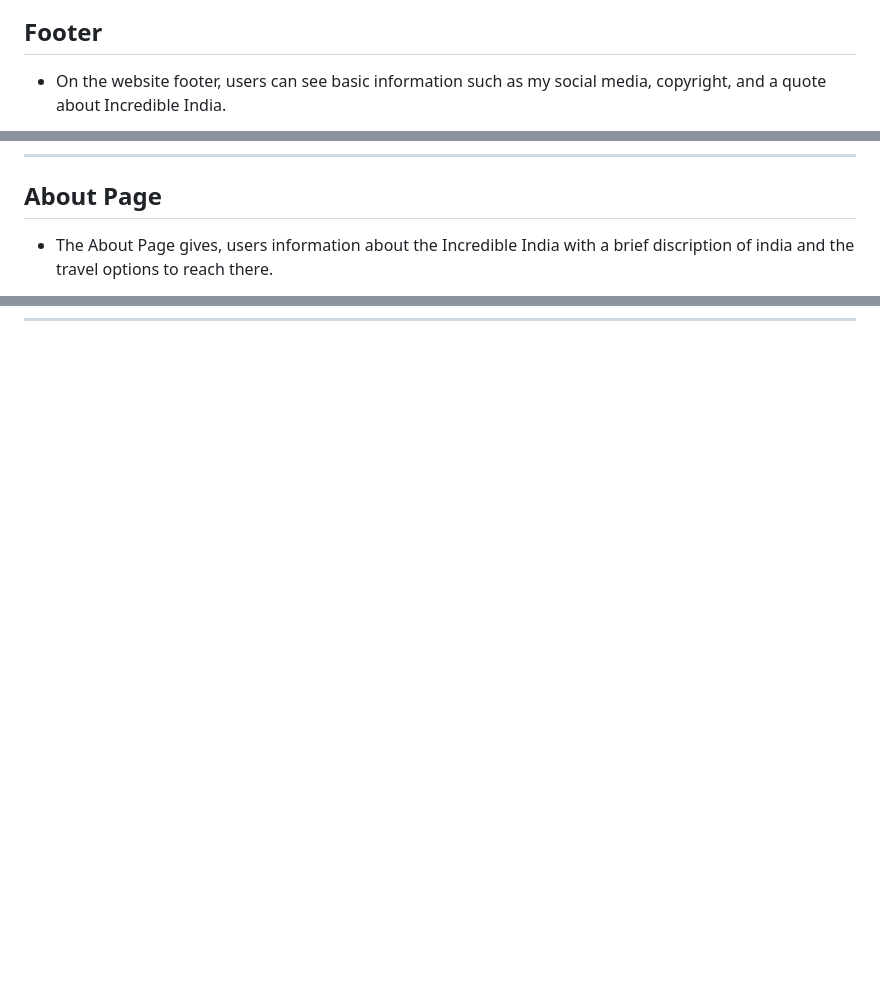
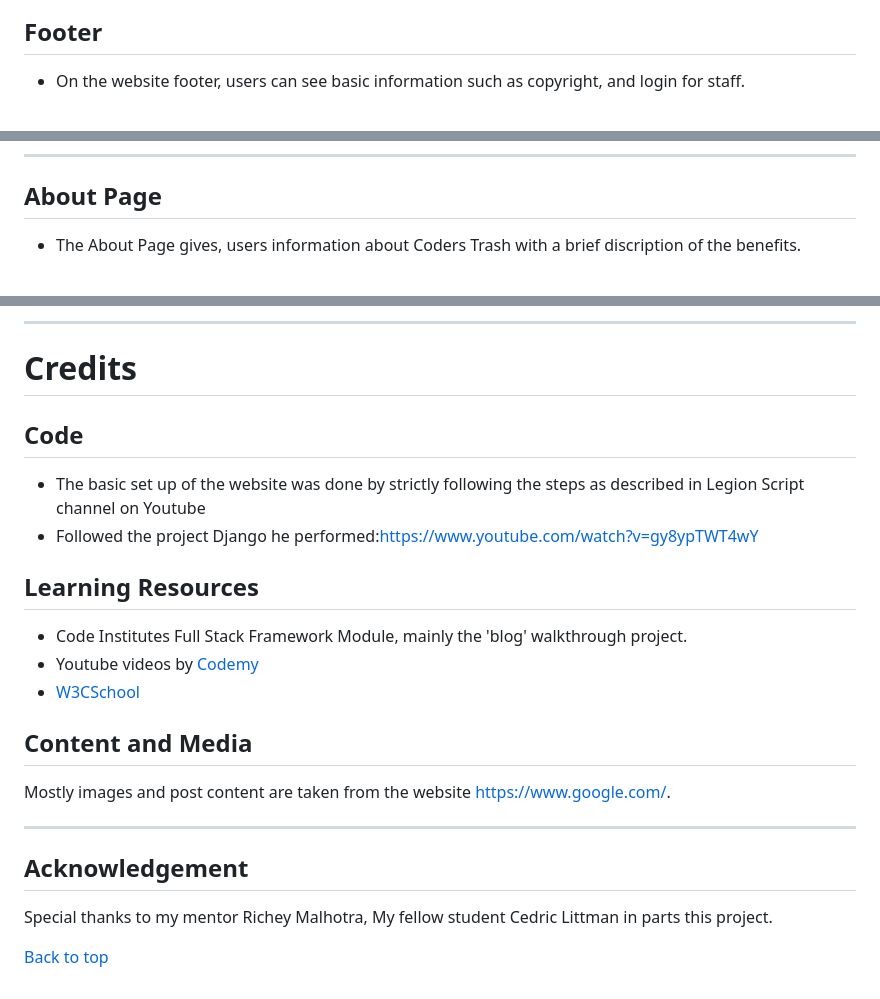
Before and after one commit to AlessioMigotti/Atrash, a Markdown page: README.md, 3 parts joined by grey strips. Rendered like a GitHub page; blank space fills up the shorter version.

```diff
--- a/README.md
+++ b/README.md
@@ -188,5 +195,5 @@ At the very first glimpse, user can see a Navigation bar. Homepage provides the
 
 ## Footer
 
-- On the website footer, users can see basic information such as my social media, copyright, and a quote about Incredible India.
+- On the website footer, users can see basic information such as copyright, and login for staff.
 
@@ -196,5 +203,5 @@ At the very first glimpse, user can see a Navigation bar. Homepage provides the
 
 ## About Page
 
-- The About Page gives, users information about the Incredible India with a brief discription of india and the travel options to reach there.
+- The About Page gives, users information about Coders Trash with a brief discription of the benefits.
 
@@ -204,0 +290,27 @@ At the very first glimpse, user can see a Navigation bar. Homepage provides the
+----
+
+
+
+
+# Credits
+
+## Code
+- The basic set up of the website was done by strictly following the steps as described in Legion Script channel on Youtube
+- Followed the project Django he performed:https://www.youtube.com/watch?v=gy8ypTWT4wY
+
+## Learning Resources
+- Code Institutes Full Stack Framework Module, mainly the 'blog' walkthrough project.
+- Youtube videos by [Codemy](https://www.youtube.com/watch?v=gy8ypTWT4wY)
+- [W3CSchool](https://www.w3schools.com/django/)
+
+## Content and Media
+
+Mostly images and post content are taken from the website https://www.google.com/.
+
+----
+
+## Acknowledgement
+
+Special thanks to my mentor Richey Malhotra, My fellow student Cedric Littman in parts this project.
+
+[Back to top](<#content>)
```
Also changed, not shown: other parts of README.md (+108 -23 lines), assets/img/Screenshot (120).png (added), assets/img/Screenshot (122).png (added), assets/img/Screenshot (126).png (added), assets/img/Screenshot (127).png (added), assets/img/Screenshot (128).png (added), assets/img/Screenshot (130).png (added), 2 other files.
